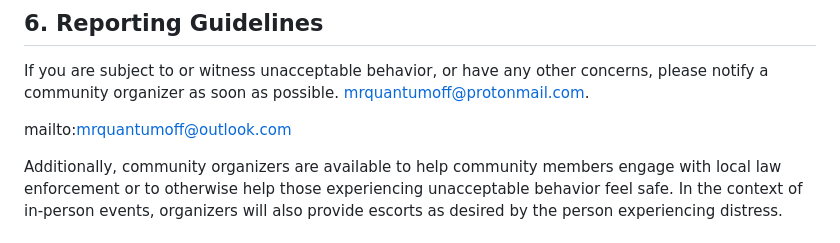
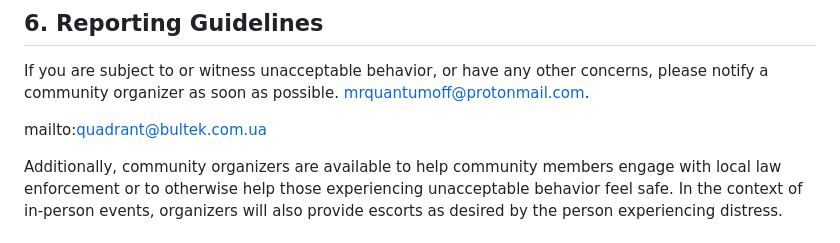
Before and after one commit to mrquantumoff/quadrant, a Markdown page: CODE_OF_CONDUCT.md, the part around the change. GitHub-like rendering.

```diff
--- a/CODE_OF_CONDUCT.md
+++ b/CODE_OF_CONDUCT.md
@@ -56,7 +56,7 @@ If a community member engages in unacceptable behavior, the community organizers
 
 If you are subject to or witness unacceptable behavior, or have any other concerns, please notify a community organizer as soon as possible. mrquantumoff@protonmail.com.
 
-mailto:mrquantumoff@outlook.com
+mailto:quadrant@bultek.com.ua
 
 Additionally, community organizers are available to help community members engage with local law enforcement or to otherwise help those experiencing unacceptable behavior feel safe. In the context of in-person events, organizers will also provide escorts as desired by the person experiencing distress.
 
```
